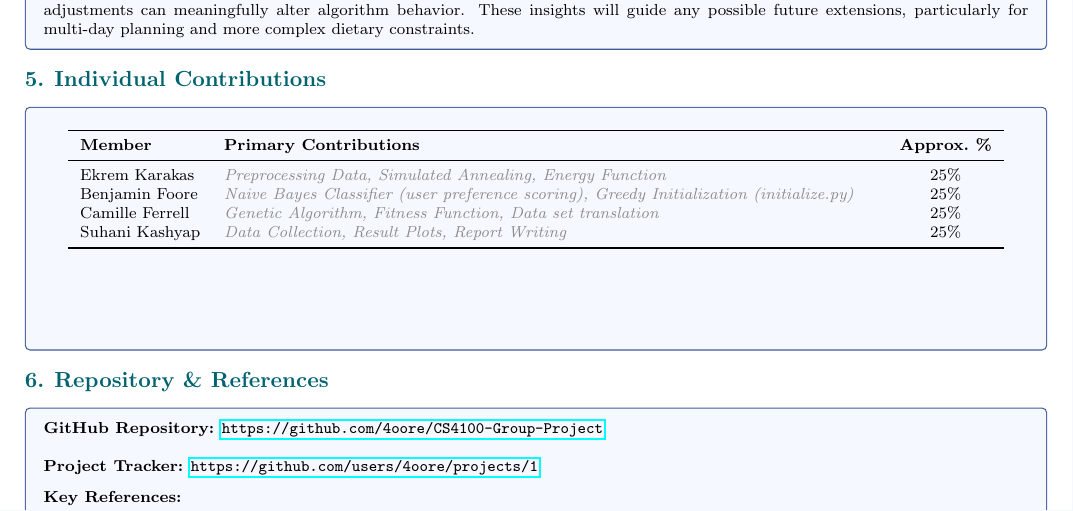
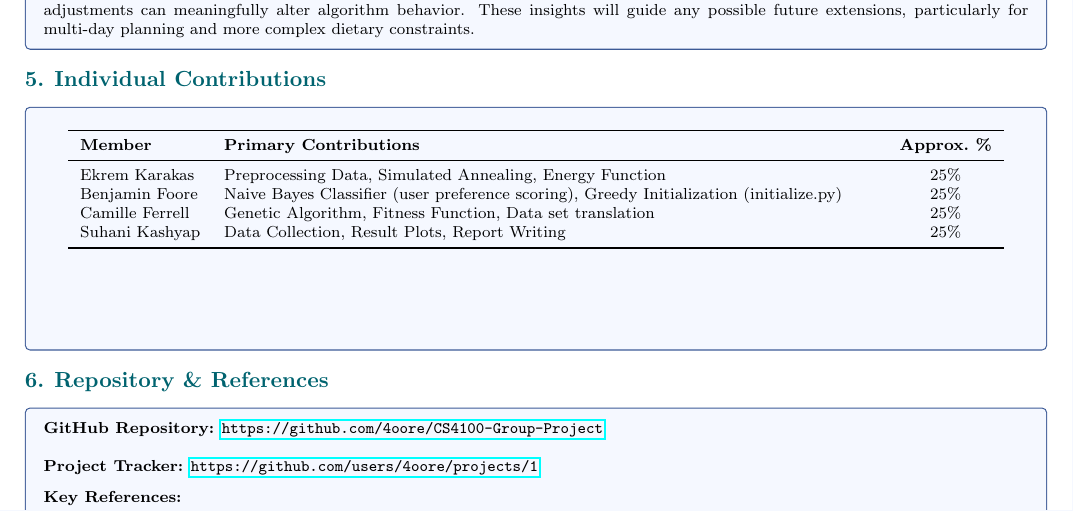
Before and after one commit to 4oore/CS4100-Group-Project, a LaTeX document (report/main.tex): part of page 2 of 2, cut so that both start at the same text. Compiled offline with pdfLaTeX.

Commit message:
fixed formatting

```diff
--- a/report/main.tex
+++ b/report/main.tex
@@ -146,10 +146,10 @@
     \toprule
     \textbf{Member} & \textbf{Primary Contributions} & \textbf{Approx.\ \%} \\
     \midrule
-    Ekrem Karakas & \placeholder{Preprocessing Data, Simulated Annealing, Energy Function}          & 25\% \\
-    Benjamin Foore & \placeholder{Naive Bayes Classifier (user preference scoring), Greedy Initialization (initialize.py)}   & 25\% \\
-    Camille Ferrell & \placeholder{Genetic Algorithm, Fitness Function, Data set translation} & 25\% \\
-    Suhani Kashyap & \placeholder{Data Collection, Result Plots, Report Writing}  & 25\% \\
+    Ekrem Karakas & Preprocessing Data, Simulated Annealing, Energy Function          & 25\% \\
+    Benjamin Foore & Naive Bayes Classifier (user preference scoring), Greedy Initialization (initialize.py)   & 25\% \\
+    Camille Ferrell & Genetic Algorithm, Fitness Function, Data set translation & 25\% \\
+    Suhani Kashyap & Data Collection, Result Plots, Report Writing  & 25\% \\
     \bottomrule
   \end{tabularx}
 \end{tcolorbox}
```
Also changed, not shown: report/main.pdf (added), report/out/main.pdf, 6 other files.
